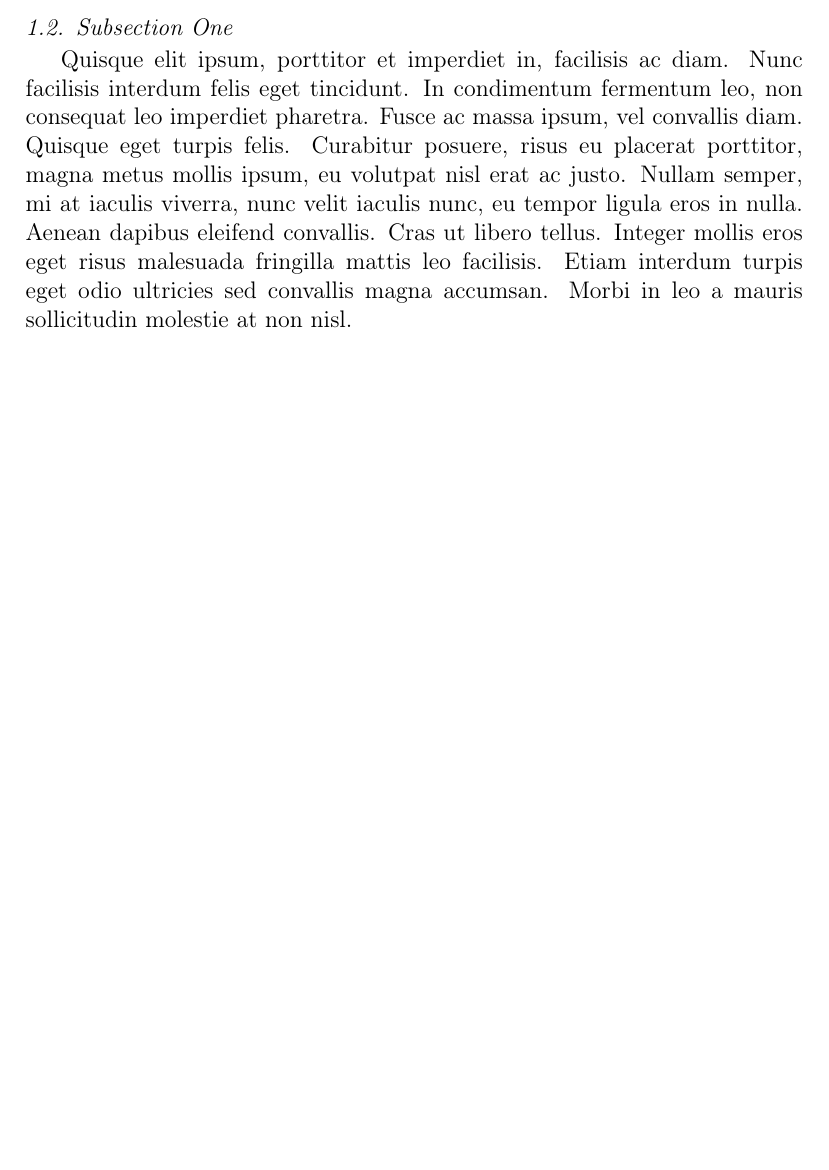
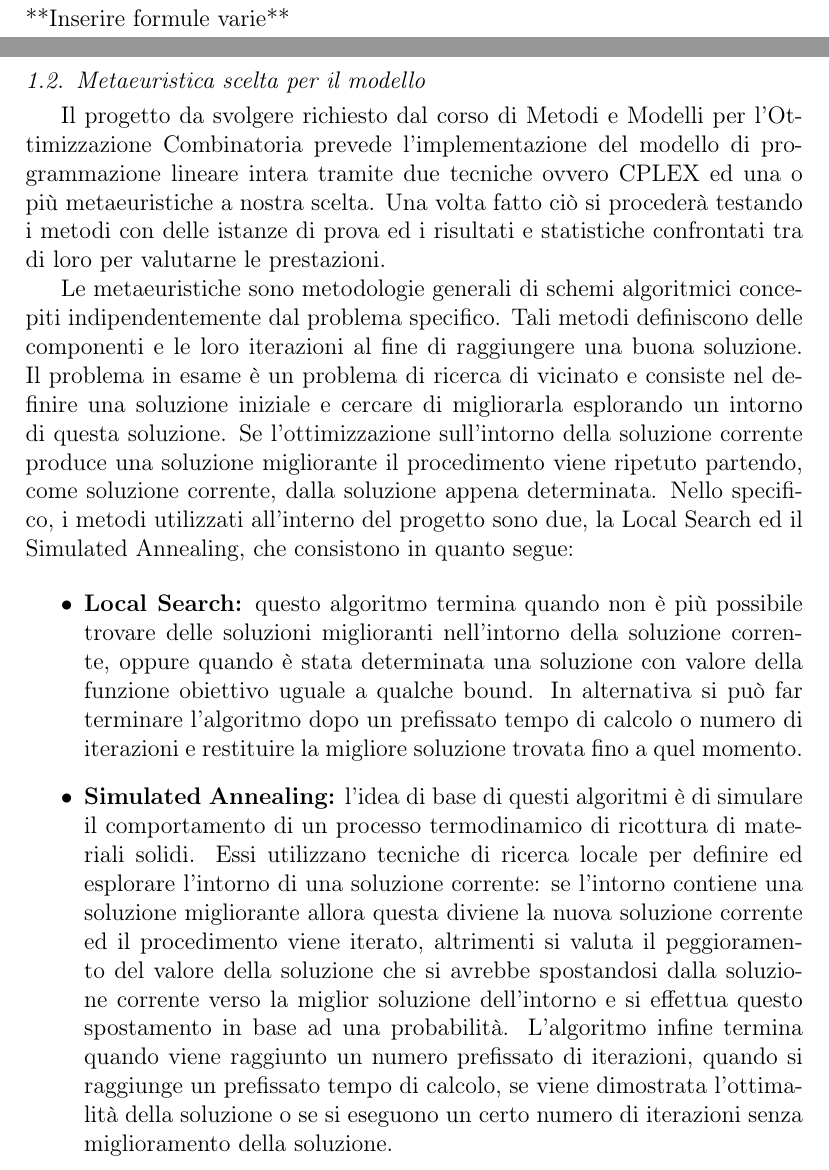
Before and after one commit to trueGek/memoc, a LaTeX paper (relazione/elsarticle-template-1-num.tex): part of page 3 of 5 before the commit and two parts of pages 2 and 3 of 6 after it, the two joined at a grey line, cut at the place of the change, the shorter picture padded with empty space. Compiled offline with pdfLaTeX.

Commit message:
Stesura relazione
Continuazione della stesura della relazione. Non so però se vanno bene
alcune cose

```diff
--- a/relazione/elsarticle-template-1-num.tex
+++ b/relazione/elsarticle-template-1-num.tex
@@ -192,10 +192,16 @@ Il modello, a questo punto, prevede un totale di cinque vincoli differenti che p
 \begin{large}
 \textbf{Modello\\}
 \end{large}
+**Inserire formule varie**
 
+\subsection{Metaeuristica scelta per il modello}
 
+Il progetto da svolgere richiesto dal corso di Metodi e Modelli per l'Ottimizzazione Combinatoria prevede l'implementazione del modello di programmazione lineare intera tramite due tecniche ovvero CPLEX ed una o più metaeuristiche a nostra scelta. Una volta fatto ciò si procederà testando i metodi con delle istanze di prova ed i risultati e statistiche confrontati tra di loro per valutarne le prestazioni.
 
+Le metaeuristiche sono metodologie generali di schemi algoritmici concepiti indipendentemente dal problema specifico. Tali metodi definiscono delle componenti e le loro iterazioni al fine di raggiungere una buona soluzione. Il problema in esame è un problema di ricerca di vicinato e consiste nel definire una soluzione iniziale e cercare di migliorarla esplorando un intorno di questa soluzione. Se l'ottimizzazione sull'intorno della soluzione corrente produce una soluzione migliorante il procedimento viene ripetuto partendo, come soluzione corrente, dalla soluzione appena determinata. Nello specifico, i metodi utilizzati all'interno del progetto sono due, la Local Search ed il Simulated Annealing, che consistono in quanto segue:
 
-\subsection{Subsection One}
+\begin{itemize}
+\item \textbf{Local Search:} questo algoritmo termina quando non è più possibile trovare delle soluzioni miglioranti nell'intorno della soluzione corrente, oppure quando è stata determinata una soluzione con valore della funzione obiettivo uguale a qualche bound. In alternativa si può far terminare l'algoritmo dopo un prefissato tempo di calcolo o numero di iterazioni e restituire la migliore soluzione trovata fino a quel momento.
+\item \textbf{Simulated Annealing:} l'idea di base di questi algoritmi è di simulare il comportamento di un processo termodinamico di ricottura di materiali solidi. Essi utilizzano tecniche di ricerca locale per definire ed esplorare l'intorno di una soluzione corrente: se l'intorno contiene una soluzione migliorante allora questa diviene la nuova soluzione corrente ed il procedimento viene iterato, altrimenti si valuta il peggioramento del valore della soluzione che si avrebbe spostandosi dalla soluzione corrente verso la miglior soluzione dell'intorno e si effettua questo spostamento in base ad una probabilità. L'algoritmo infine termina quando viene raggiunto un numero prefissato di iterazioni, quando si raggiunge un prefissato tempo di calcolo, se viene dimostrata l'ottimalità della soluzione o se si eseguono un certo numero di iterazioni senza miglioramento della soluzione.
+\end{itemize}
 
-Quisque elit ipsum, porttitor et imperdiet in, facilisis ac diam. Nunc facilisis interdum felis eget tincidunt. In condimentum fermentum leo, non consequat leo imperdiet pharetra. Fusce ac massa ipsum, vel convallis diam. Quisque eget turpis felis. Curabitur posuere, risus eu placerat porttitor, magna metus mollis ipsum, eu volutpat nisl erat ac justo. Nullam semper, mi at iaculis viverra, nunc velit iaculis nunc, eu tempor ligula eros in nulla. Aenean dapibus eleifend convallis. Cras ut libero tellus. Integer mollis eros eget risus malesuada fringilla mattis leo facilisis. Etiam interdum turpis eget odio ultricies sed convallis magna accumsan. Morbi in leo a mauris sollicitudin molestie at non nisl.
```
Also changed, not shown: relazione/elsarticle-template-1-num.pdf, relazione/elsarticle-template-1-num.tex (9 more changed lines), 3 other files.
